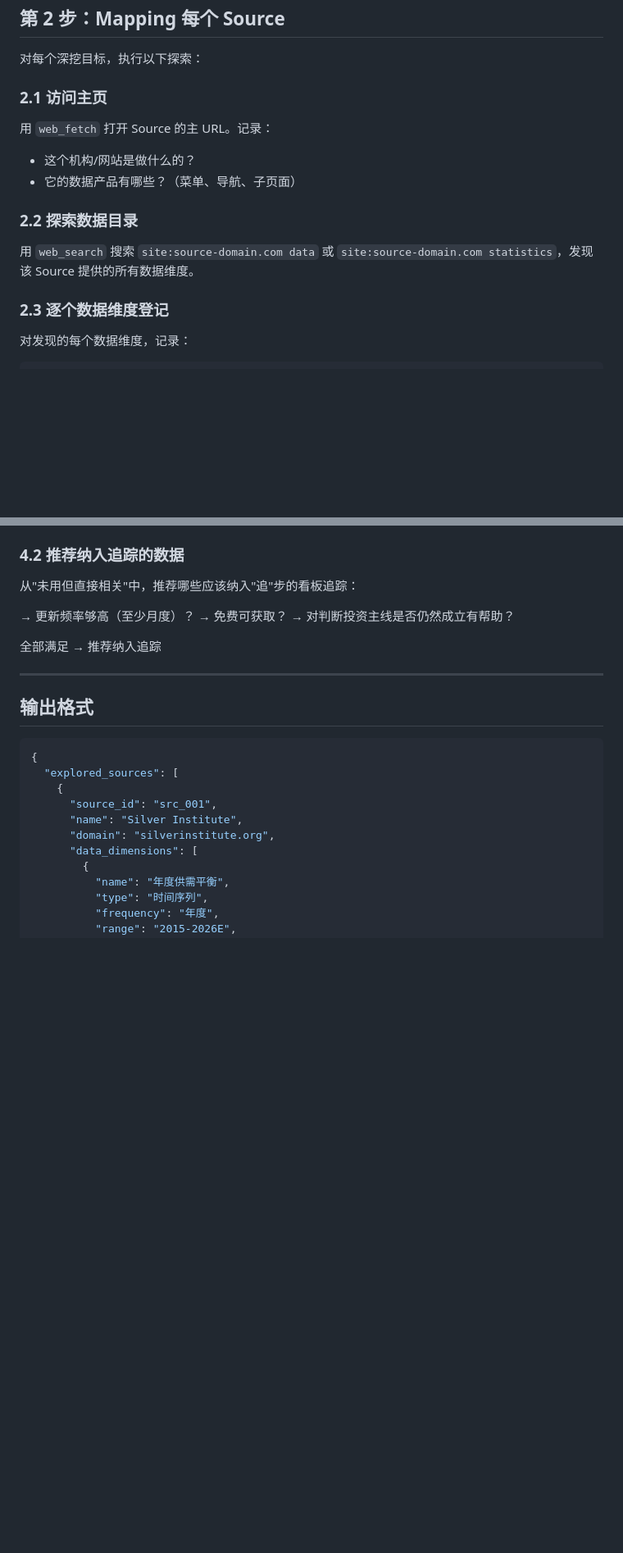
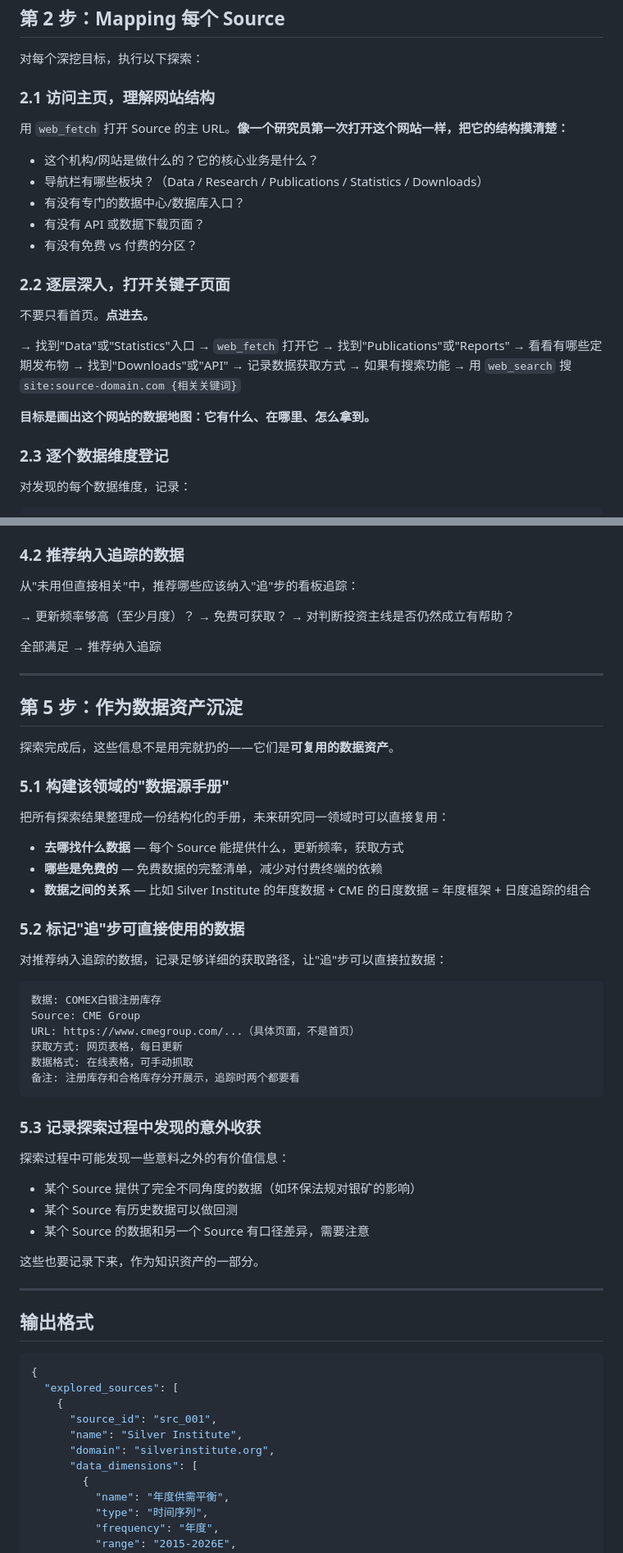
Before and after one commit to Wild-KD/ucws-deep-research, a Markdown page: skills/distill-explore/SKILL.md, 2 parts joined by grey strips. Shown at 82% size. Drawn GitHub-style; blank space fills up the shorter version.

Commit message:
沉·探Skill加强：网页逐层深入探索 + 数据资产沉淀步骤
- 探索网页从"看首页"改为"逐层深入点进子页面"
- 新增第5步"数据资产沉淀"：构建数据源手册 + 标记追步可用数据 + 记录意外收获

Co-Authored-By: Claude Opus 4.6 (1M context) <noreply@anthropic.com>

````diff
--- a/skills/distill-explore/SKILL.md
+++ b/skills/distill-explore/SKILL.md
@@ -37,15 +37,26 @@ tools: ["web_search", "web_fetch"]
 
 对每个深挖目标，执行以下探索：
 
-### 2.1 访问主页
+### 2.1 访问主页，理解网站结构
 
-用 `web_fetch` 打开 Source 的主 URL。记录：
-- 这个机构/网站是做什么的？
-- 它的数据产品有哪些？（菜单、导航、子页面）
+用 `web_fetch` 打开 Source 的主 URL。**像一个研究员第一次打开这个网站一样，把它的结构摸清楚：**
 
-### 2.2 探索数据目录
+- 这个机构/网站是做什么的？它的核心业务是什么？
+- 导航栏有哪些板块？（Data / Research / Publications / Statistics / Downloads）
+- 有没有专门的数据中心/数据库入口？
+- 有没有 API 或数据下载页面？
+- 有没有免费 vs 付费的分区？
 
-用 `web_search` 搜索 `site:source-domain.com data` 或 `site:source-domain.com statistics`，发现该 Source 提供的所有数据维度。
+### 2.2 逐层深入，打开关键子页面
+
+不要只看首页。**点进去。**
+
+→ 找到"Data"或"Statistics"入口 → `web_fetch` 打开它
+→ 找到"Publications"或"Reports" → 看看有哪些定期发布物
+→ 找到"Downloads"或"API" → 记录数据获取方式
+→ 如果有搜索功能 → 用 `web_search` 搜 `site:source-domain.com {相关关键词}`
+
+**目标是画出这个网站的数据地图：它有什么、在哪里、怎么拿到。**
 
 ### 2.3 逐个数据维度登记
 
@@ -126,6 +137,42 @@ URL: https://...
 
 ---
 
+## 第 5 步：作为数据资产沉淀
+
+探索完成后，这些信息不是用完就扔的——它们是**可复用的数据资产**。
+
+### 5.1 构建该领域的"数据源手册"
+
+把所有探索结果整理成一份结构化的手册，未来研究同一领域时可以直接复用：
+
+- **去哪找什么数据** — 每个 Source 能提供什么，更新频率，获取方式
+- **哪些是免费的** — 免费数据的完整清单，减少对付费终端的依赖
+- **数据之间的关系** — 比如 Silver Institute 的年度数据 + CME 的日度数据 = 年度框架 + 日度追踪的组合
+
+### 5.2 标记"追"步可直接使用的数据
+
+对推荐纳入追踪的数据，记录足够详细的获取路径，让"追"步可以直接拉数据：
+
+```
+数据: COMEX白银注册库存
+Source: CME Group
+URL: https://www.cmegroup.com/...（具体页面，不是首页）
+获取方式: 网页表格，每日更新
+数据格式: 在线表格，可手动抓取
+备注: 注册库存和合格库存分开展示，追踪时两个都要看
+```
+
+### 5.3 记录探索过程中发现的意外收获
+
+探索过程中可能发现一些意料之外的有价值信息：
+- 某个 Source 提供了完全不同角度的数据（如环保法规对银矿的影响）
+- 某个 Source 有历史数据可以做回测
+- 某个 Source 的数据和另一个 Source 有口径差异，需要注意
+
+这些也要记录下来，作为知识资产的一部分。
+
+---
+
 ## 输出格式
 
 ```json
````
